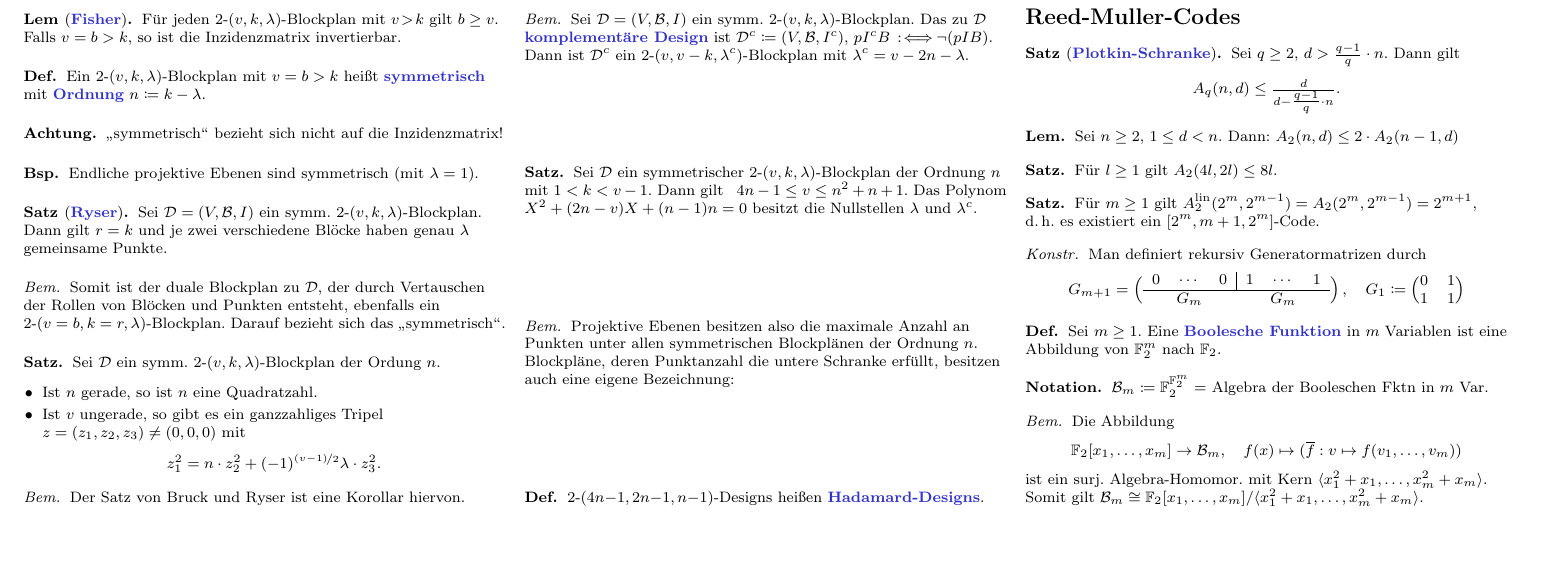
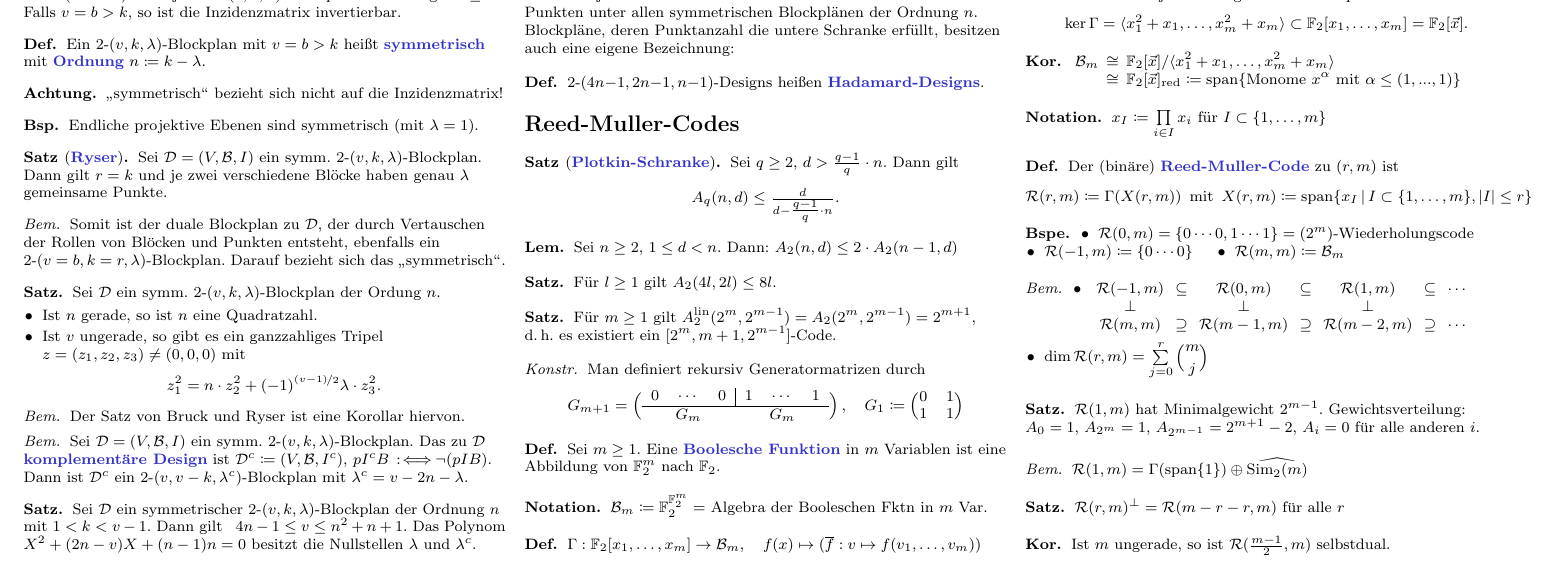
Before and after one commit to timjb/uni-spicker, a LaTeX document (codierungstheorie.tex): part of page 5 of 5, cut so that both start at the same text, the shorter picture padded with empty space. The pictures show the PDF file codierungstheorie.pdf that the author committed with the source.

Commit message:
Codierungstheorie-Vorlesung vom 3.12.2015

```diff
--- a/codierungstheorie.tex
+++ b/codierungstheorie.tex
@@ -1468,7 +1469,7 @@ In dieser Vorlesung soll es darum gehen, Daten mit einer Kanalcodierung so zu ü
 \fi
 
 \begin{satz}
-  Für $m \geq 1$ gilt $A_2^\lin(2^m, 2^{m-1}) = A_2(2^m, 2^{m-1}) = 2^{m+1}$, \dh{} es existiert ein $[2^m, m+1, 2^m]$-Code.
+  Für $m \geq 1$ gilt $A_2^\lin(2^m, 2^{m-1}) = A_2(2^m, 2^{m-1}) = 2^{m+1}$, \dh{} es existiert ein $[2^m, m+1, 2^{m-1}]$-Code.
 \end{satz}
 
 \begin{konstr}
@@ -1498,15 +1499,10 @@ In dieser Vorlesung soll es darum gehen, Daten mit einer Kanalcodierung so zu ü
   $\mathcal{B}_m \coloneqq \F_2^{\F_2^m} = $ Algebra der Booleschen Fktn in $m$ Var.
 \end{nota}
 
-\begin{bem}
+\begin{defn}
   % Führe Variablen $x_1, \ldots, x_m$ ein.
   % Betrachte die Polynomalgebra über $\F_2$ in diesen Variablen, $\F_2[x_1, \ldots, x_m]$.
-  Die Abbildung
-  \[
-    \F_2[x_1, \ldots, x_m] \to \mathcal{B}_m, \quad
+  %Die Abbildung
+  $
+    \Gamma : \F_2[x_1, \ldots, x_m] \to \mathcal{B}_m, \quad
     f(x) \mapsto (\overline{f} : v \mapsto f(v_1, \ldots, v_m))
-  \]
-  ist ein surj. Algebra-Homomor. mit Kern $\langle x_1^2 + x_1, \ldots, x_m^2 + x_m \rangle$.
-  Somit gilt
-  $\mathcal{B}_m \cong \F_2[x_1, \ldots, x_m] / \langle x_1^2 + x_1, \ldots, x_m^2 + x_m \rangle$.
-\end{bem}
@@ -1512,0 +1522,19 @@ In dieser Vorlesung soll es darum gehen, Daten mit einer Kanalcodierung so zu ü
+    \begin{array}[t]{r c l}
+      \mathcal{B}_m & \cong & \F_2[\vec{x}] / \langle x_1^2 + x_1, \ldots, x_m^2 + x_m \rangle \\
+      & \cong & \F_2[\vec{x}]_{\text{red}} \coloneqq \text{span} \{ \text{Monome } x^\alpha \text{ mit } \alpha \leq (1, \nldots, 1) \}
+    \end{array}
+  $
+\end{kor}
+
+% §8.4 Die binären Reed-Muller-Codes
+
+\begin{nota}
+  $x_I \coloneqq \prod_{i \in I} x_i$ für $I \subset \{ 1, \ldots, m \}$
+\end{nota}
+
+\begin{defn}
+  Der (binäre) \emph{Reed-Muller-Code} zu $(r, m)$ ist
+  \[
+    \RM(r, m) \coloneqq \Gamma(X(r, m))
+    \enspace \text{mit} \enspace
+    X(r, m) \coloneqq \spann \Set{x_I}{I \subset \{ 1, \ldots, m \}, \abs{I} \leq r}
@@ -1512,0 +1565,6 @@ In dieser Vorlesung soll es darum gehen, Daten mit einer Kanalcodierung so zu ü
+\end{bem}
+
+\begin{satz}
+  $\RM(1, m)$ hat Minimalgewicht $2^{m-1}$.
+  Gewichtsverteilung: $A_0 = 1$, $A_{2^m} = 1$, $A_{2^{m-1}} = 2^{m+1} - 2$, $A_i = 0$ für alle anderen $i$.
+\end{satz}
@@ -1513,2 +1583,8 @@ In dieser Vorlesung soll es darum gehen, Daten mit einer Kanalcodierung so zu ü
+  $\RM(r, m)^\perp = \RM(m - r - r, m)$ für alle $r$
+\end{satz}
+
+\begin{kor}
+  Ist $m$ ungerade, so ist $\RM(\tfrac{m-1}{2}, m)$ selbstdual.
+\end{kor}
 
 \end{document}
```
Also changed, not shown: codierungstheorie.pdf, codierungstheorie.tex (50 more changed lines).
